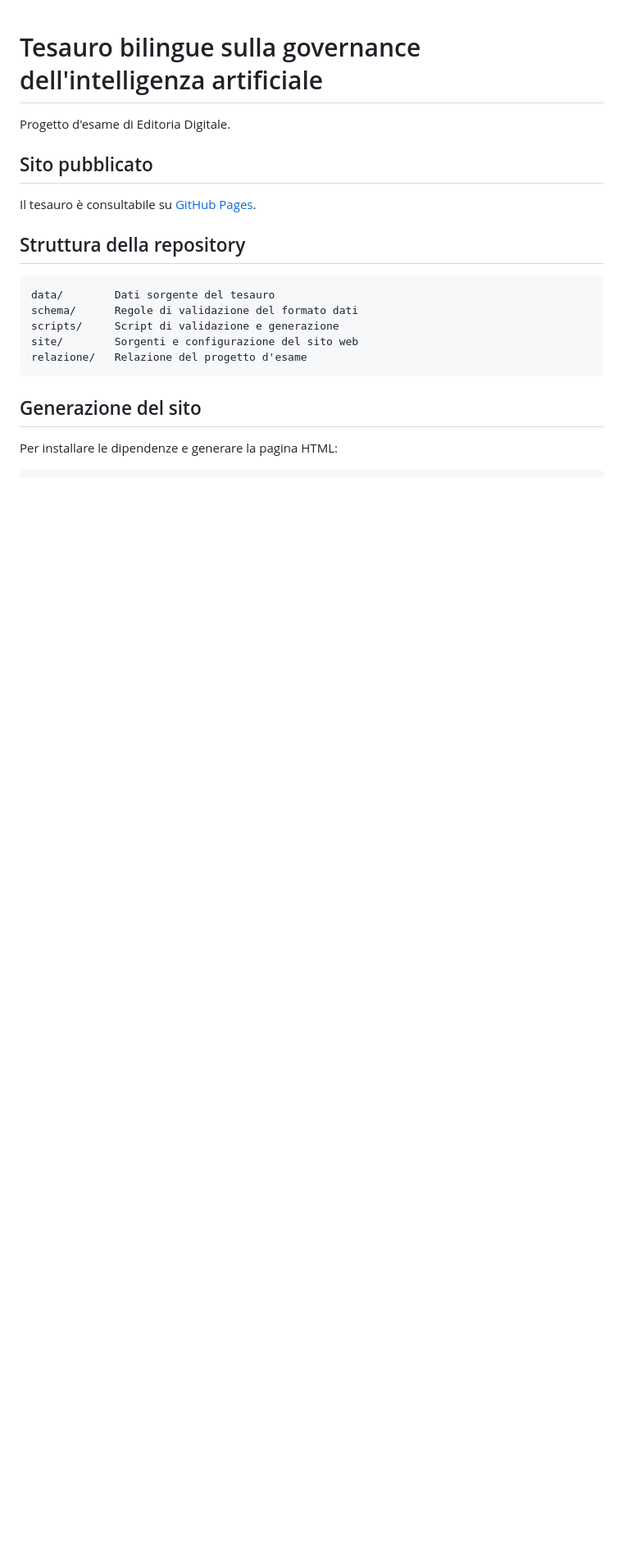
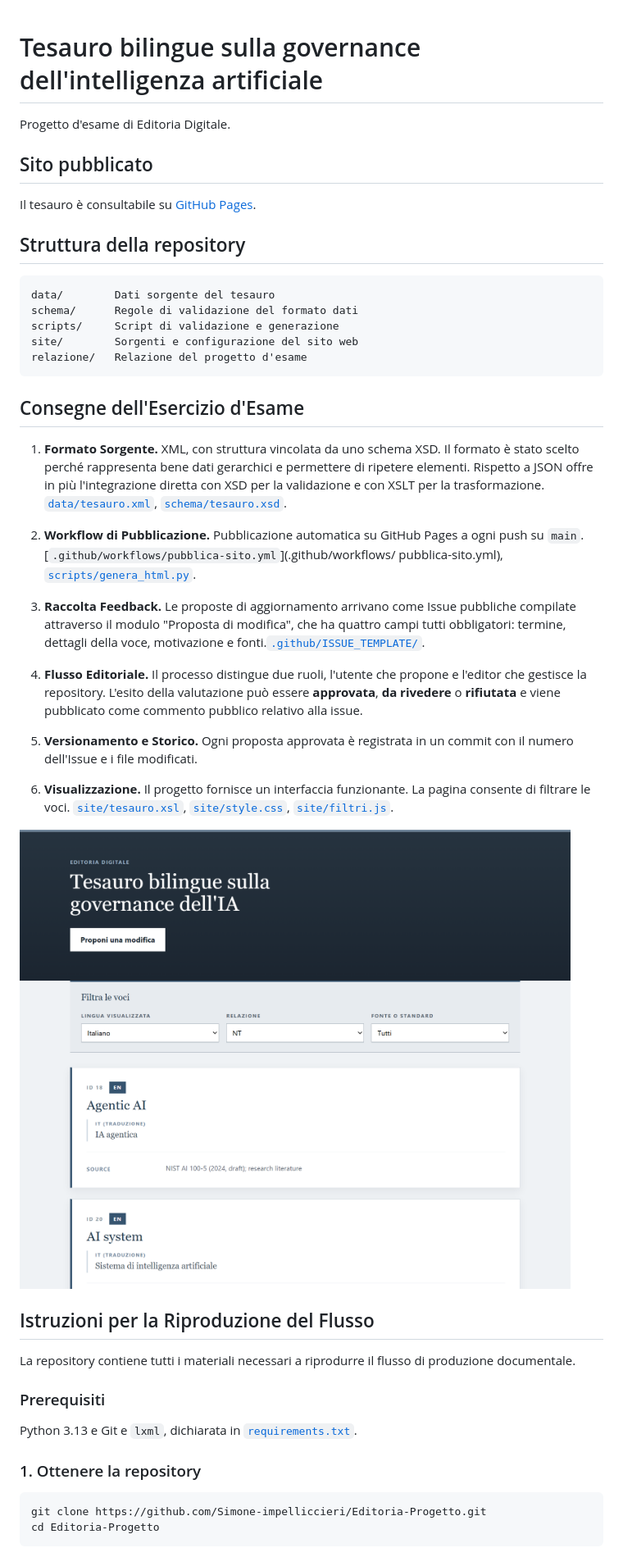
Before and after one commit to Simone-impelliccieri/Editoria-Progetto, a Markdown page: README.md, the part around the change printed below. Shown: that part at 82% size. GitHub-like rendering; pictures changed too: relazione/sito-filtri.png (added); blank space fills up the shorter version.

Commit message:
miglioramento readme

````diff
--- a/README.md
+++ b/README.md
@@ -1,7 +1,6 @@
 # Tesauro bilingue sulla governance dell'intelligenza artificiale
 
 Progetto d'esame di Editoria Digitale.
-
 
 ## Sito pubblicato
 
@@ -17,6 +16,51 @@ site/        Sorgenti e configurazione del sito web
 relazione/   Relazione del progetto d'esame
 ```
 
-## Generazione del sito
+## Consegne dell'Esercizio d'Esame
 
-Per installare le dipendenze e generare la pagina HTML:
+1. **Formato Sorgente.** XML, con struttura vincolata da uno schema XSD. Il
+   formato è stato scelto perché rappresenta bene dati gerarchici e permettere di ripetere elementi. Rispetto a JSON offre in
+   più l'integrazione diretta con XSD per la validazione e con XSLT per la
+   trasformazione.
+   [`data/tesauro.xml`](data/tesauro.xml),
+   [`schema/tesauro.xsd`](schema/tesauro.xsd).
+
+2. **Workflow di Pubblicazione.** Pubblicazione automatica su GitHub Pages  a ogni push su `main`. [`.github/workflows/pubblica-sito.yml`](.github/workflows/  pubblica-sito.yml), [`scripts/genera_html.py`](scripts/genera_html.py).
+
+3. **Raccolta Feedback.** Le proposte di aggiornamento arrivano come Issue
+   pubbliche compilate attraverso il modulo "Proposta di modifica", che ha
+   quattro campi tutti obbligatori: termine, dettagli della voce, motivazione e
+   fonti.[`.github/ISSUE_TEMPLATE/`](.github/ISSUE_TEMPLATE/).
+
+4. **Flusso Editoriale.** Il processo distingue due ruoli, l'utente che propone
+   e l'editor che gestisce la repository. L'esito
+   della valutazione può essere **approvata**, **da rivedere** o
+   **rifiutata**  e viene pubblicato come commento pubblico relativo alla issue.
+
+5. **Versionamento e Storico.** Ogni
+   proposta approvata è registrata in un commit con il numero dell'Issue e i file modificati.
+
+6. **Visualizzazione.** Il progetto fornisce un interfaccia funzionante. La pagina consente di filtrare
+   le voci.
+   [`site/tesauro.xsl`](site/tesauro.xsl),
+   [`site/style.css`](site/style.css), [`site/filtri.js`](site/filtri.js).
+
+![Vista filtrata per lingua italiana e relazione NT](relazione/sito-filtri.png)
+
+## Istruzioni per la Riproduzione del Flusso
+
+La repository contiene tutti i materiali necessari a riprodurre il flusso di
+produzione documentale.
+
+### Prerequisiti
+
+Python 3.13 e Git e `lxml`, dichiarata in
+[`requirements.txt`](requirements.txt).
+
+### 1. Ottenere la repository
+
+```text
+git clone https://github.com/Simone-impelliccieri/Editoria-Progetto.git
+cd Editoria-Progetto
+```
+
````
Also changed, not shown: other parts of README.md (+34 -2 lines), relazione/relazione.md (+2 -2 lines), 1 other file.
